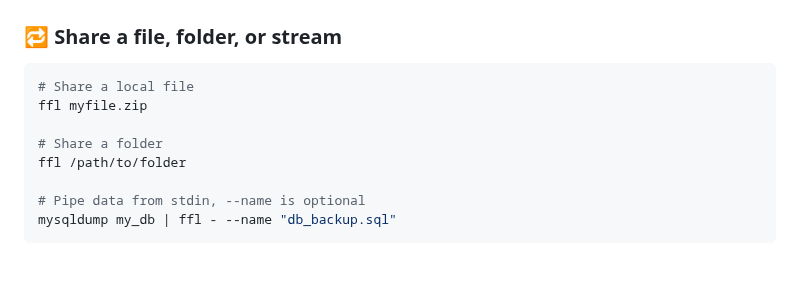
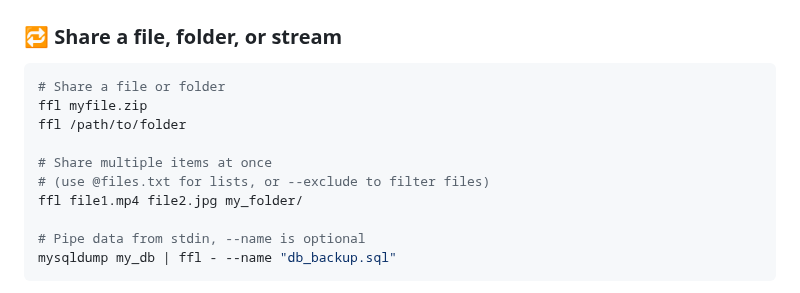
Before and after one commit to nuwainfo/ffl, a Markdown page: README.md, the part around the change. Rendered like a GitHub page; blank space fills up the shorter version.

Commit message:
Add support multiple files example

````diff
--- a/README.md
+++ b/README.md
@@ -202,11 +202,13 @@ Don't worry too much about speed. In most cases, APE and native builds run almos
 ### 🔁 Share a file, folder, or stream
 
 ```bash
-# Share a local file
+# Share a file or folder
 ffl myfile.zip
+ffl /path/to/folder
 
-# Share a folder
-ffl /path/to/folder
+# Share multiple items at once
+# (use @files.txt for lists, or --exclude to filter files)
+ffl file1.mp4 file2.jpg my_folder/
 
 # Pipe data from stdin, --name is optional
 mysqldump my_db | ffl - --name "db_backup.sql"
````
